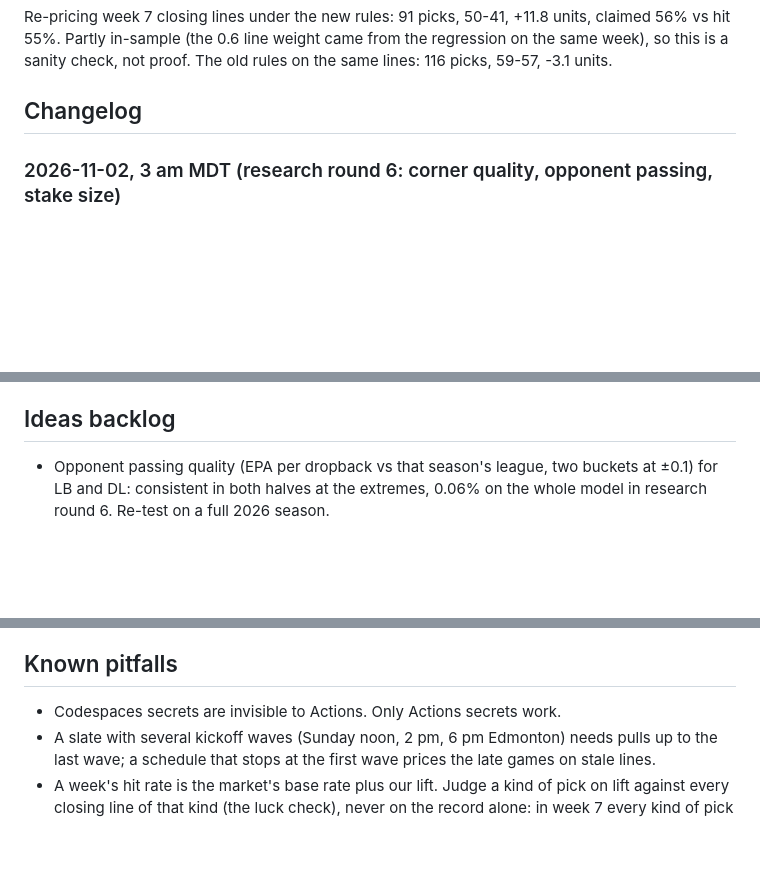
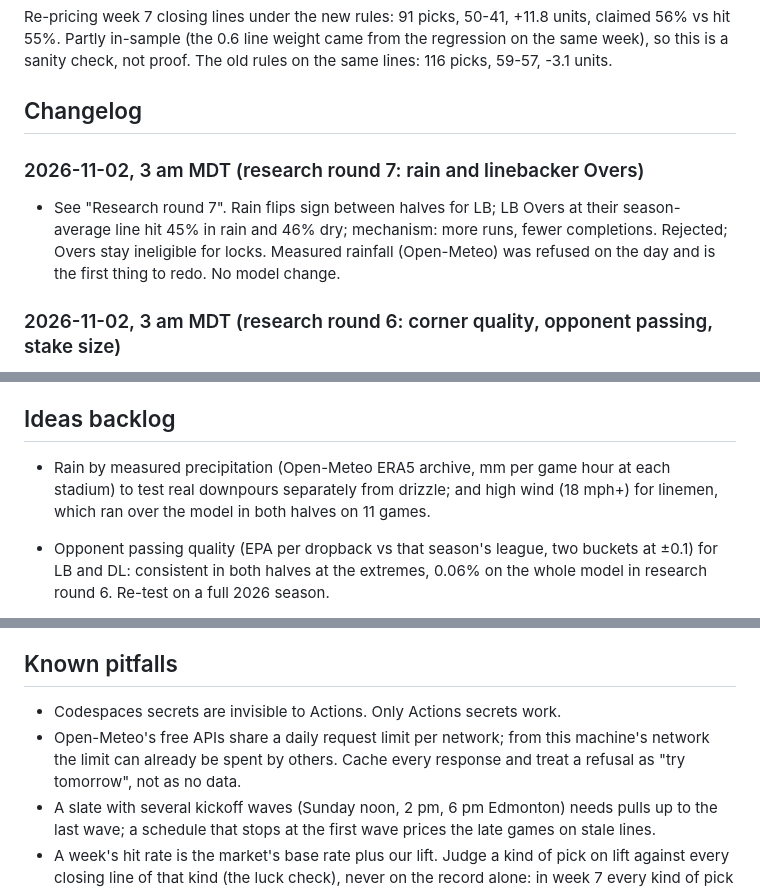
Before and after one commit to EvanDAmours/ArvellsStinkySlammerModel, a Markdown page: MODEL_LOG.md, 3 parts joined by grey strips. Rendered like a GitHub page; blank space fills up the shorter version.

```diff
--- a/MODEL_LOG.md
+++ b/MODEL_LOG.md
@@ -975,6 +1019,11 @@ Partly in-sample (the 0.6 line weight came from the regression on the same week)
 proof. The old rules on the same lines: 116 picks, 59-57, -3.1 units.
 
 ## Changelog
+
+### 2026-11-02, 3 am MDT (research round 7: rain and linebacker Overs)
+- See "Research round 7". Rain flips sign between halves for LB; LB Overs at their season-average line hit 45% in
+  rain and 46% dry; mechanism: more runs, fewer completions. Rejected; Overs stay ineligible for locks. Measured
+  rainfall (Open-Meteo) was refused on the day and is the first thing to redo. No model change.
 
 ### 2026-11-02, 3 am MDT (research round 6: corner quality, opponent passing, stake size)
 - See "Research round 6". Corner quality rejected (flips sign between halves); opponent passing quality consistent
@@ -1488,6 +1537,9 @@ proof. The old rules on the same lines: 116 picks, 59-57, -3.1 units.
 
 ## Ideas backlog
 
+- Rain by measured precipitation (Open-Meteo ERA5 archive, mm per game hour at each stadium) to test real downpours
+  separately from drizzle; and high wind (18 mph+) for linemen, which ran over the model in both halves on 11 games.
+
 - Opponent passing quality (EPA per dropback vs that season's league, two buckets at ±0.1) for LB and DL: consistent
   in both halves at the extremes, 0.06% on the whole model in research round 6. Re-test on a full 2026 season.
 
@@ -1519,6 +1571,8 @@ Open, with what would justify them:
 ## Known pitfalls
 
 - Codespaces secrets are invisible to Actions. Only Actions secrets work.
+- Open-Meteo's free APIs share a daily request limit per network; from this machine's network the limit can already
+  be spent by others. Cache every response and treat a refusal as "try tomorrow", not as no data.
 - A slate with several kickoff waves (Sunday noon, 2 pm, 6 pm Edmonton) needs pulls up to the last wave; a schedule that stops at the first wave prices the late games on stale lines.
 - A week's hit rate is the market's base rate plus our lift. Judge a kind of pick on lift against every closing
   line of that kind (the luck check), never on the record alone: in week 7 every kind of pick hit at exactly the
```
Also changed, not shown: other parts of MODEL_LOG.md (+44 -0 lines).
